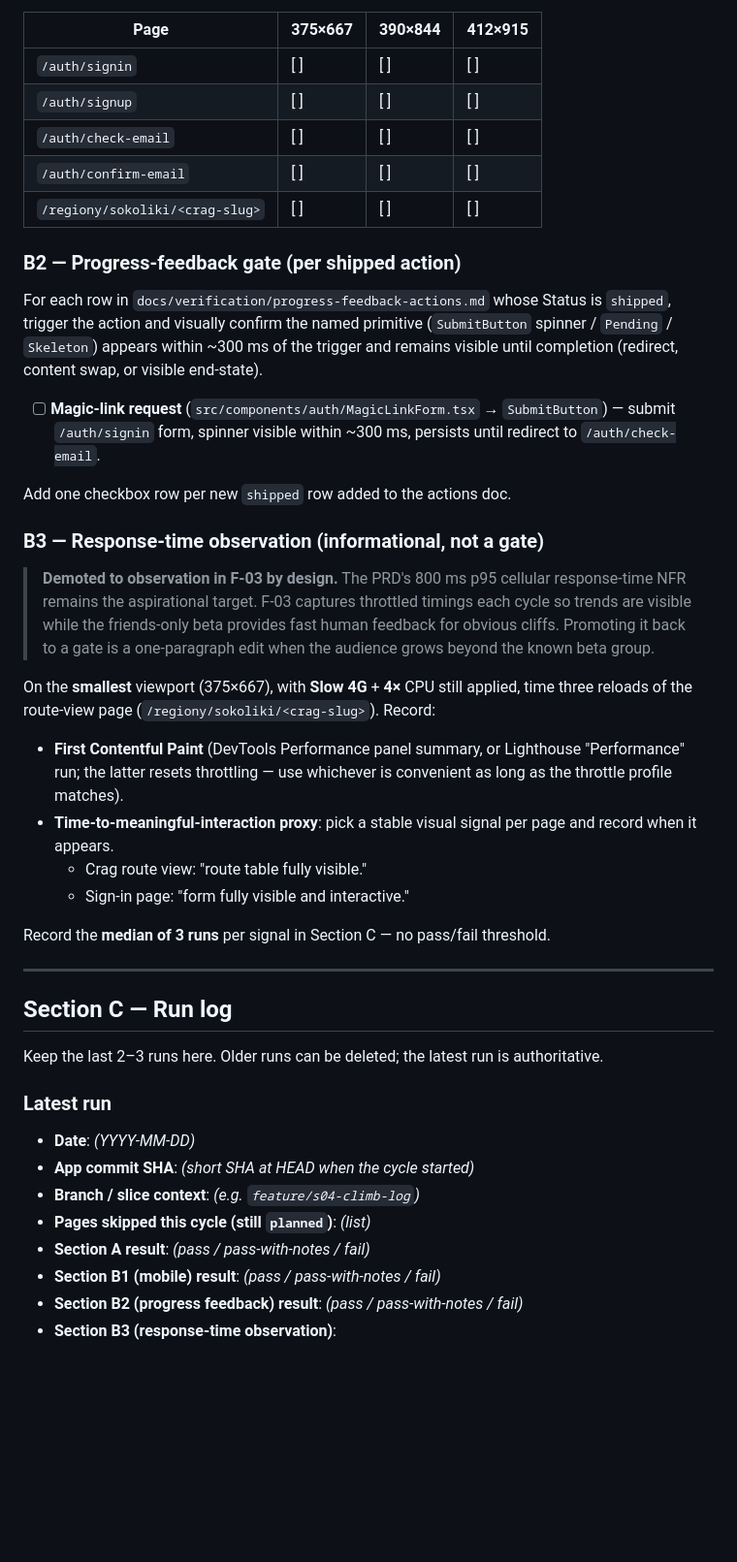
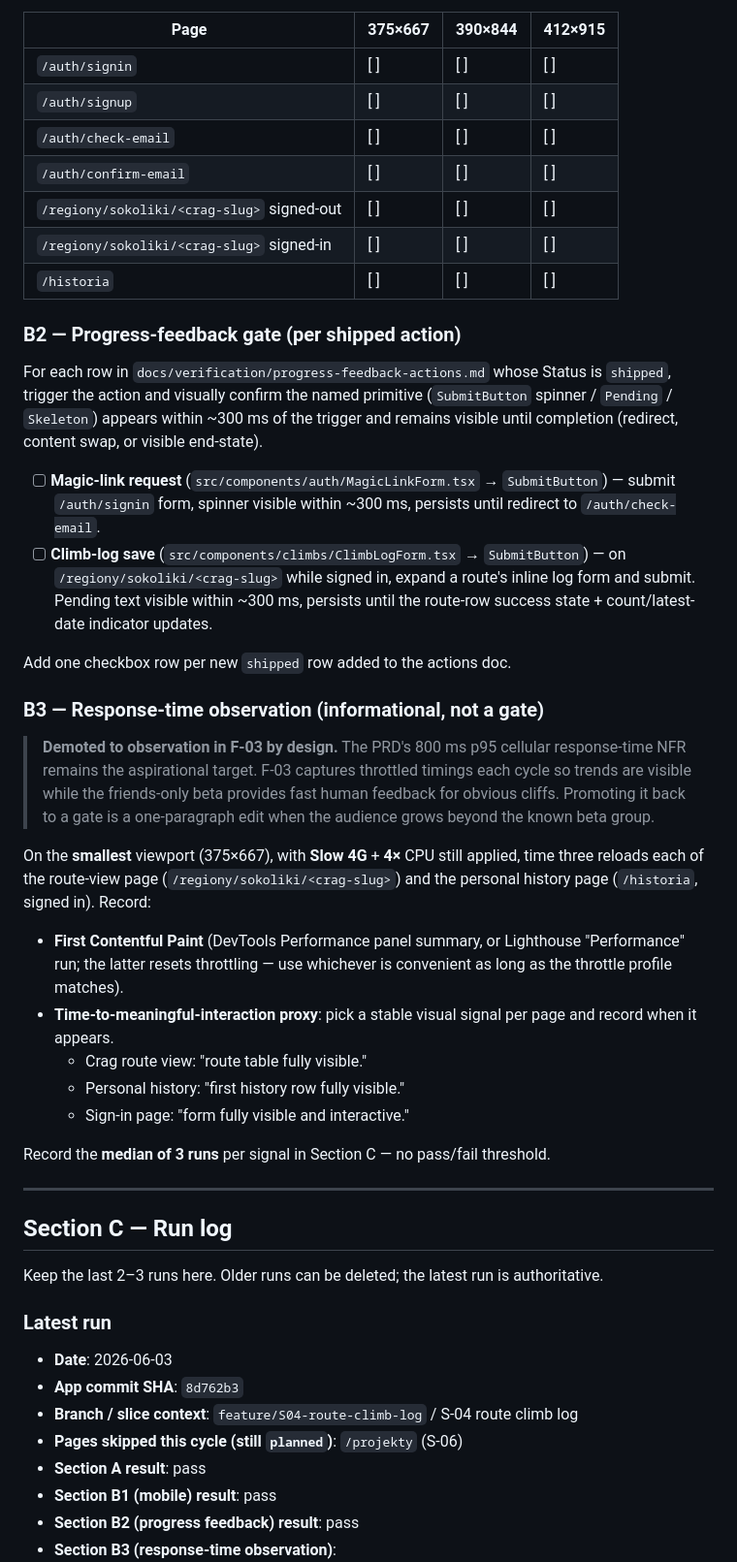
Before and after one commit to smlltt/sendlog, a Markdown page: docs/verification/beta-flow-checklist.md, the part around one of its changes. Shown at 97% size. Drawn GitHub-style; blank space fills up the shorter version.

```diff
--- a/docs/verification/beta-flow-checklist.md
+++ b/docs/verification/beta-flow-checklist.md
@@ -129,13 +134,15 @@ confirm:
   not enforced; this is a visual sanity check.)
 - The page renders meaningful content without overflowing its container.
 
-| Page                                  | 375×667 | 390×844 | 412×915 |
-| ------------------------------------- | ------- | ------- | ------- |
-| `/auth/signin`                        | [ ]     | [ ]     | [ ]     |
-| `/auth/signup`                        | [ ]     | [ ]     | [ ]     |
-| `/auth/check-email`                   | [ ]     | [ ]     | [ ]     |
-| `/auth/confirm-email`                 | [ ]     | [ ]     | [ ]     |
-| `/regiony/sokoliki/<crag-slug>`       | [ ]     | [ ]     | [ ]     |
+| Page                                          | 375×667 | 390×844 | 412×915 |
+| --------------------------------------------- | ------- | ------- | ------- |
+| `/auth/signin`                                | [ ]     | [ ]     | [ ]     |
+| `/auth/signup`                                | [ ]     | [ ]     | [ ]     |
+| `/auth/check-email`                           | [ ]     | [ ]     | [ ]     |
+| `/auth/confirm-email`                         | [ ]     | [ ]     | [ ]     |
+| `/regiony/sokoliki/<crag-slug>` signed-out    | [ ]     | [ ]     | [ ]     |
+| `/regiony/sokoliki/<crag-slug>` signed-in     | [ ]     | [ ]     | [ ]     |
+| `/historia`                                   | [ ]     | [ ]     | [ ]     |
 
 ### B2 — Progress-feedback gate (per shipped action)
 
@@ -148,6 +155,11 @@ content swap, or visible end-state).
 - [ ] **Magic-link request** (`src/components/auth/MagicLinkForm.tsx` →
       `SubmitButton`) — submit `/auth/signin` form, spinner visible within
       ~300 ms, persists until redirect to `/auth/check-email`.
+- [ ] **Climb-log save** (`src/components/climbs/ClimbLogForm.tsx` →
+      `SubmitButton`) — on `/regiony/sokoliki/<crag-slug>` while signed in,
+      expand a route's inline log form and submit. Pending text visible
+      within ~300 ms, persists until the route-row success state +
+      count/latest-date indicator updates.
 
 Add one checkbox row per new `shipped` row added to the actions doc.
 
@@ -161,8 +173,9 @@ Add one checkbox row per new `shipped` row added to the actions doc.
 > beta group.
 
 On the **smallest** viewport (375×667), with **Slow 4G** + **4×** CPU still
-applied, time three reloads of the route-view page
-(`/regiony/sokoliki/<crag-slug>`). Record:
+applied, time three reloads each of the route-view page
+(`/regiony/sokoliki/<crag-slug>`) and the personal history page
+(`/historia`, signed in). Record:
 
 - **First Contentful Paint** (DevTools Performance panel summary, or
   Lighthouse "Performance" run; the latter resets throttling — use
@@ -170,6 +183,7 @@ applied, time three reloads of the route-view page
 - **Time-to-meaningful-interaction proxy**: pick a stable visual signal
   per page and record when it appears.
   - Crag route view: "route table fully visible."
+  - Personal history: "first history row fully visible."
   - Sign-in page: "form fully visible and interactive."
 
 Record the **median of 3 runs** per signal in Section C — no pass/fail
@@ -184,11 +198,11 @@ authoritative.
 
 ### Latest run
 
-- **Date**: _(YYYY-MM-DD)_
-- **App commit SHA**: _(short SHA at HEAD when the cycle started)_
-- **Branch / slice context**: _(e.g. `feature/s04-climb-log`)_
-- **Pages skipped this cycle (still `planned`)**: _(list)_
-- **Section A result**: _(pass / pass-with-notes / fail)_
-- **Section B1 (mobile) result**: _(pass / pass-with-notes / fail)_
-- **Section B2 (progress feedback) result**: _(pass / pass-with-notes / fail)_
+- **Date**: 2026-06-03
+- **App commit SHA**: `8d762b3`
+- **Branch / slice context**: `feature/S04-route-climb-log` / S-04 route climb log
+- **Pages skipped this cycle (still `planned`)**: `/projekty` (S-06)
+- **Section A result**: pass
+- **Section B1 (mobile) result**: pass
+- **Section B2 (progress feedback) result**: pass
 - **Section B3 (response-time observation)**:
```
Also changed, not shown: other parts of docs/verification/beta-flow-checklist.md (+16 -9 lines), docs/verification/progress-feedback-actions.md (+11 -6 lines), 1 other file.
